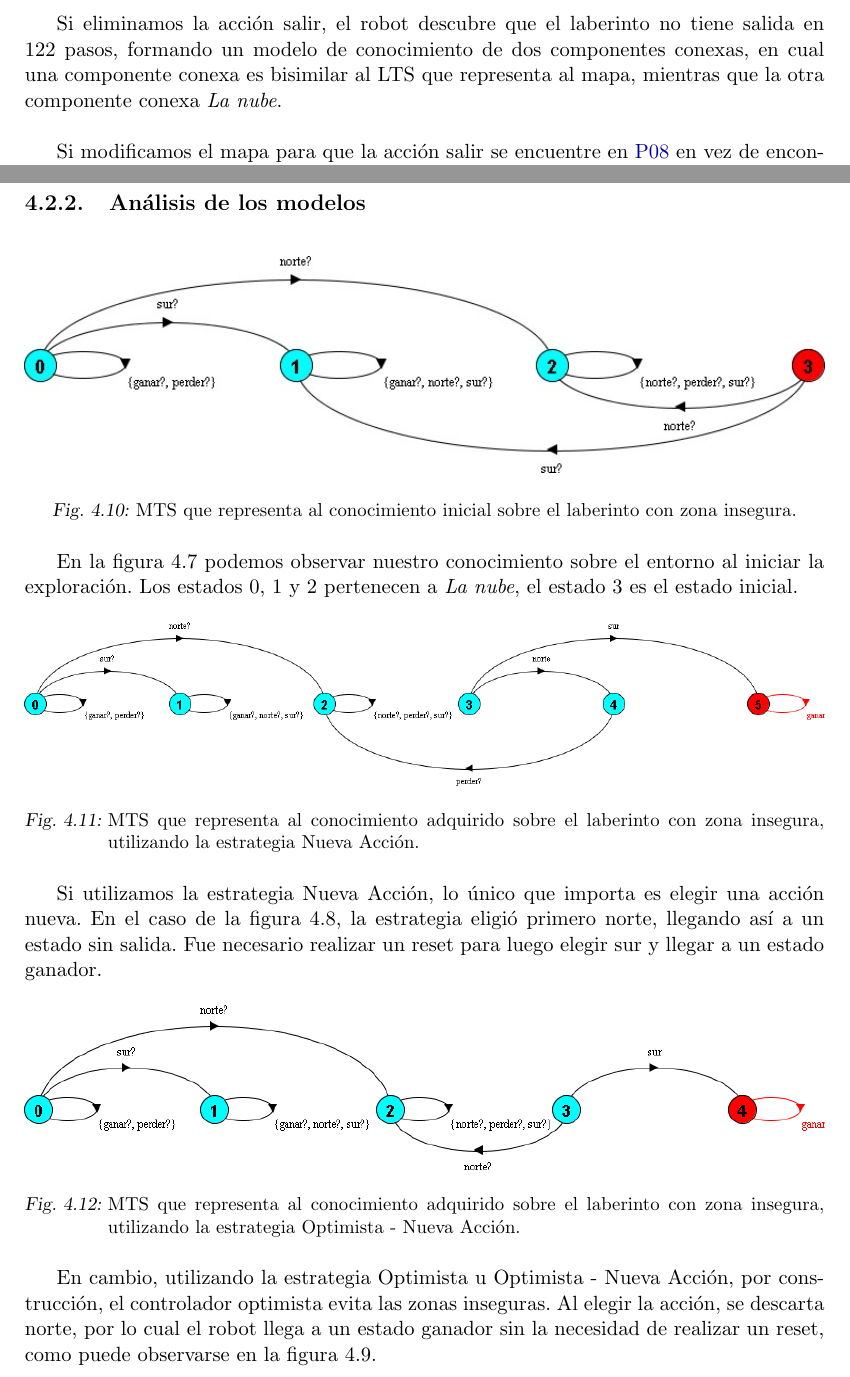
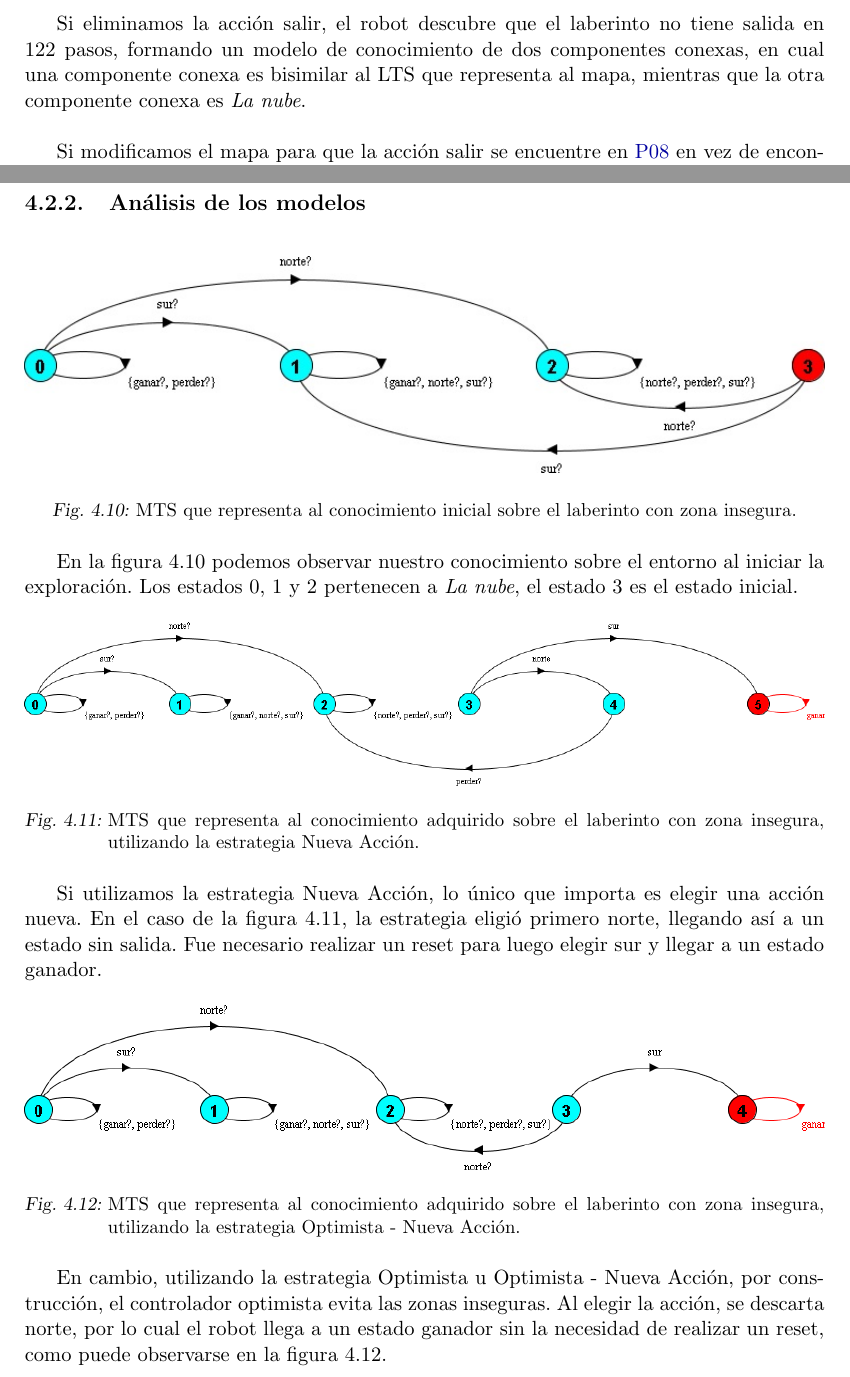
Before and after one commit to leanahabedian/TesisIvanPasquini, a LaTeX thesis (Tesis/tesis.tex, which reads Tesis/problema.tex, Tesis/resultados.tex): two parts of pages 34 and 36 of 63, joined at a grey line, cut so that both start at the same text. Compiled offline with pdfLaTeX; a LaTeX package or settings file that is missing is left out.

Commit message:
detalles

```diff
--- a/Tesis/problema.tex
+++ b/Tesis/problema.tex
@@ -440,7 +440,7 @@ a la ubicación actual.
 
 Luego de ejecutar la acción elegida, hay que ejecutar las acciones ejecutadas por los agentes externos. Los cambios en los agentes externos afectan el estado actual
 de las restantes componentes de \textbf{View}, \textbf{Model} y \textbf{Knowledge}, y la estructura de las restantes componentes de \textbf{Knowledge}. El proceso se
-realiza en la forma descripta por la figura 3.4.
+realiza en la forma descripta por la figura 3.5.
 
 \section{Ciclo de exploración}
 
--- a/Tesis/resultados.tex
+++ b/Tesis/resultados.tex
@@ -152,7 +152,7 @@ final, por lo cual en el modelo del conocimiento van hacia \textit{La nube}.
 
 Si eliminamos la acción salir, el robot descubre que el laberinto no tiene salida en 122 pasos, formando un modelo
 de conocimiento de dos componentes conexas, en cual una componente conexa es bisimilar al LTS que representa al mapa,
-mientras que la otra componente conexa \textit{La nube}.
+mientras que la otra componente conexa es \textit{La nube}.
 
 \vspace{\baselineskip}
 Si modificamos el mapa para que la acción salir se encuentre en \textcolor[HTML]{0000A0}{P08} en vez de encontrarse
@@ -220,7 +220,7 @@ En este ejemplo veremos como la estrategia Optimista utiliza nuestro conocimient
 	\label{fig:unsafe_inicio}
 \end{figure}
 
-En la figura 4.7 podemos observar nuestro conocimiento sobre el entorno al iniciar la exploración. Los estados 0, 1 y 2 pertenecen a \textit{La nube},
+En la figura 4.10 podemos observar nuestro conocimiento sobre el entorno al iniciar la exploración. Los estados 0, 1 y 2 pertenecen a \textit{La nube},
 el estado 3 es el estado inicial.
 
 \begin{figure}[H]
@@ -230,7 +230,7 @@ el estado 3 es el estado inicial.
 	\label{fig:unsafe_nueva_accion}
 \end{figure}
 
-Si utilizamos la estrategia Nueva Acción, lo único que importa es elegir una acción nueva. En el caso de la figura 4.8, la estrategia eligió primero norte,
+Si utilizamos la estrategia Nueva Acción, lo único que importa es elegir una acción nueva. En el caso de la figura 4.11, la estrategia eligió primero norte,
 llegando así a un estado sin salida. Fue necesario realizar un reset para luego elegir sur y llegar a un estado ganador.
 
 \begin{figure}[H]
@@ -241,7 +241,7 @@ llegando así a un estado sin salida. Fue necesario realizar un reset para luego
 \end{figure}
 
 En cambio, utilizando la estrategia Optimista u Optimista - Nueva Acción, por construcción, el controlador optimista evita las zonas inseguras. Al elegir la acción,
-se descarta norte, por lo cual el robot llega a un estado ganador sin la necesidad de realizar un reset, como puede observarse en la figura 4.9.
+se descarta norte, por lo cual el robot llega a un estado ganador sin la necesidad de realizar un reset, como puede observarse en la figura 4.12.
 
 \clearpage
 
```
